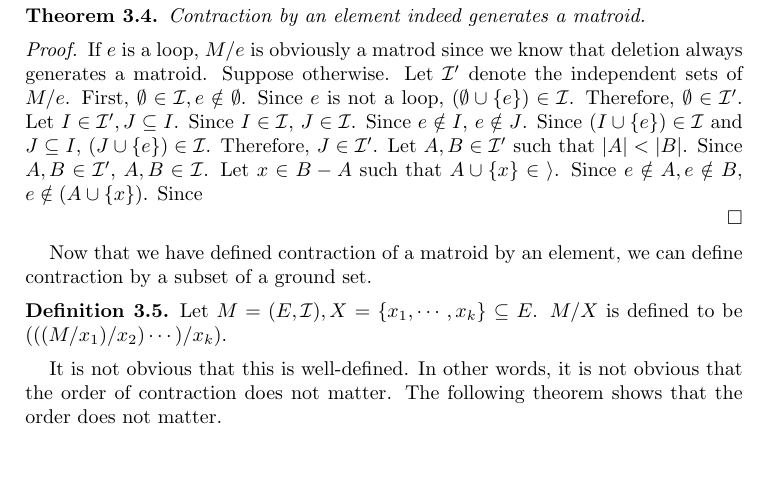
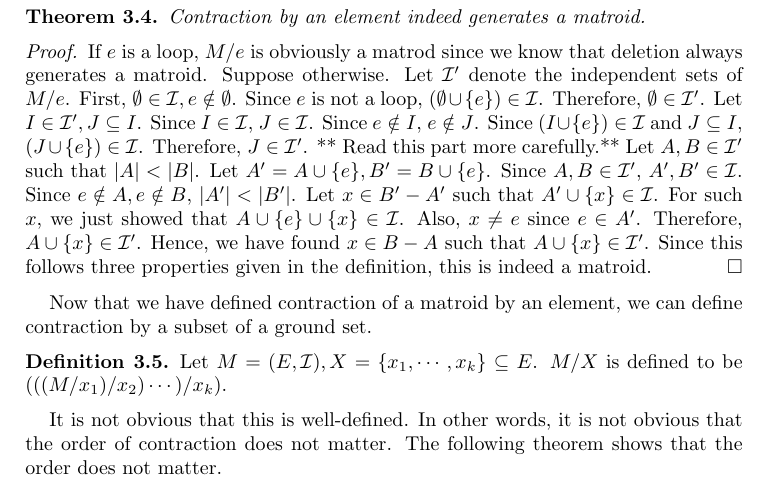
Before and after one commit to hidenori-shinohara/SeniorProject, a LaTeX paper (senior_project.tex, which reads intro_to_representability.tex): part of page 2 of 3, cut so that both start at the same text, the shorter picture padded with empty space. Compiled offline with pdfLaTeX.

Commit message:
add more

```diff
--- a/intro_to_representability.tex
+++ b/intro_to_representability.tex
@@ -65,12 +65,17 @@ Since $I \in \mathcal{I}$, $J \in \mathcal{I}$.
 Since $e \notin I$, $e \notin J$.
 Since $(I \cup \{ e \}) \in \mathcal{I}$ and $J \subseteq I$, $(J \cup \{ e \}) \in \mathcal{I}$.
 Therefore, $J \in \mathcal{I}'$.
+** Read this part more carefully.**
 Let $A, B \in \mathcal{I}'$ such that $\lvert A \rvert < \lvert B \rvert$.
-Since $A, B \in \mathcal{I}'$, $A, B \in \mathcal{I}$.
-Let $x \in B - A$ such that $A \cup \{ x \} \in \mathcal{i}$.
-Since $e \notin A, e \notin B$, $e \notin (A \cup \{ x \})$.
-Since
-
+Let $A' = A \cup \{ e \}, B' = B \cup \{ e \}$.
+Since $A, B \in \mathcal{I}'$, $A', B' \in \mathcal{I}$.
+Since $e \notin A, e \notin B$, $\lvert A' \rvert < \lvert B' \rvert$.
+Let $x \in B' - A'$ such that $A' \cup \{ x \} \in \mathcal{I}$.
+For such $x$, we just showed that $A \cup \{ e \} \cup \{ x \} \in \mathcal{I}$.
+Also, $x \neq e$ since $e \in A'$.
+Therefore, $A \cup \{ x \} \in \mathcal{I}'$.
+Hence, we have found $x \in B - A$ such that $A \cup \{ x \} \in \mathcal{I}'$.
+Since this follows three properties given in the definition, this is indeed a matroid.
 \end{proof}
 
 
```
Also changed, not shown: senior_project.pdf.
